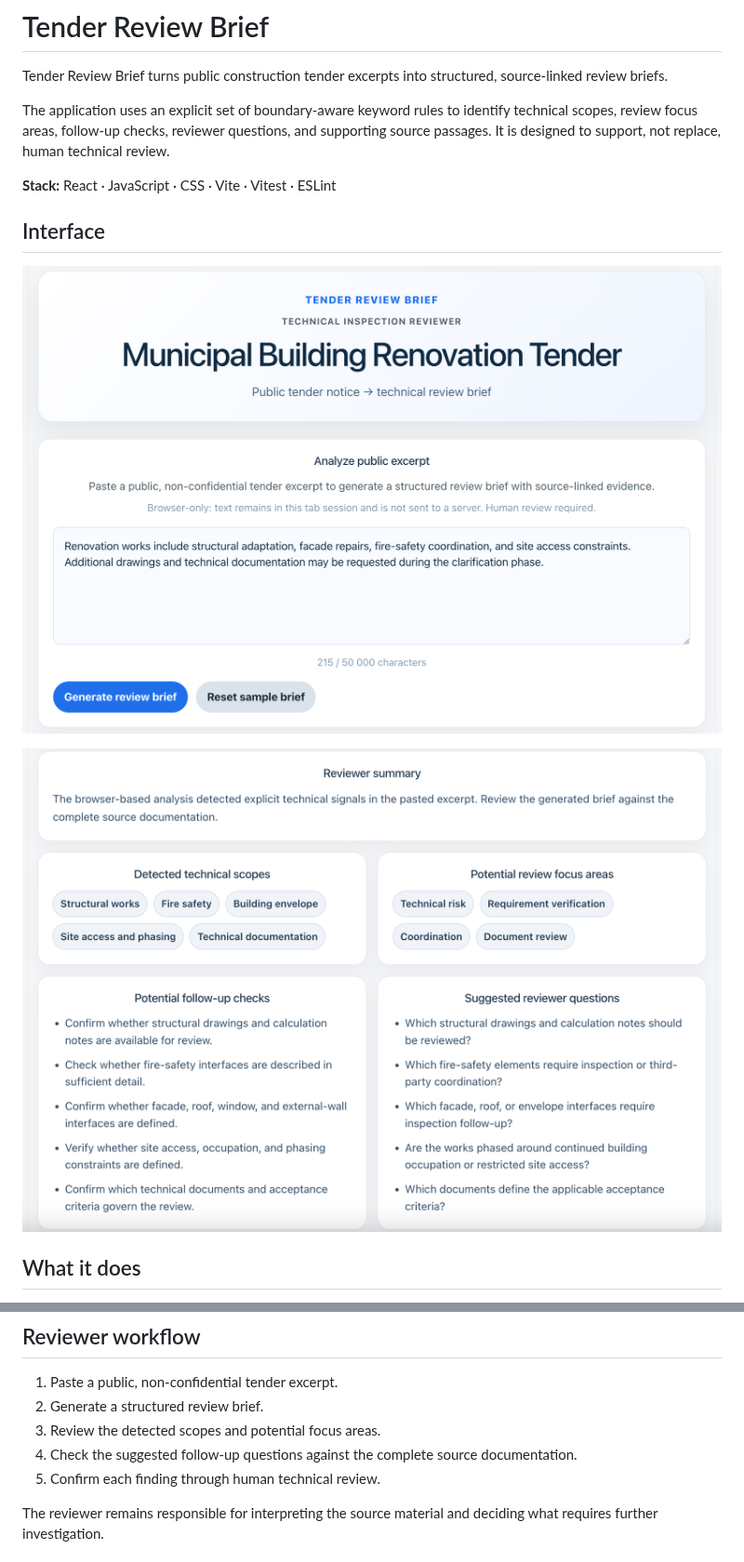
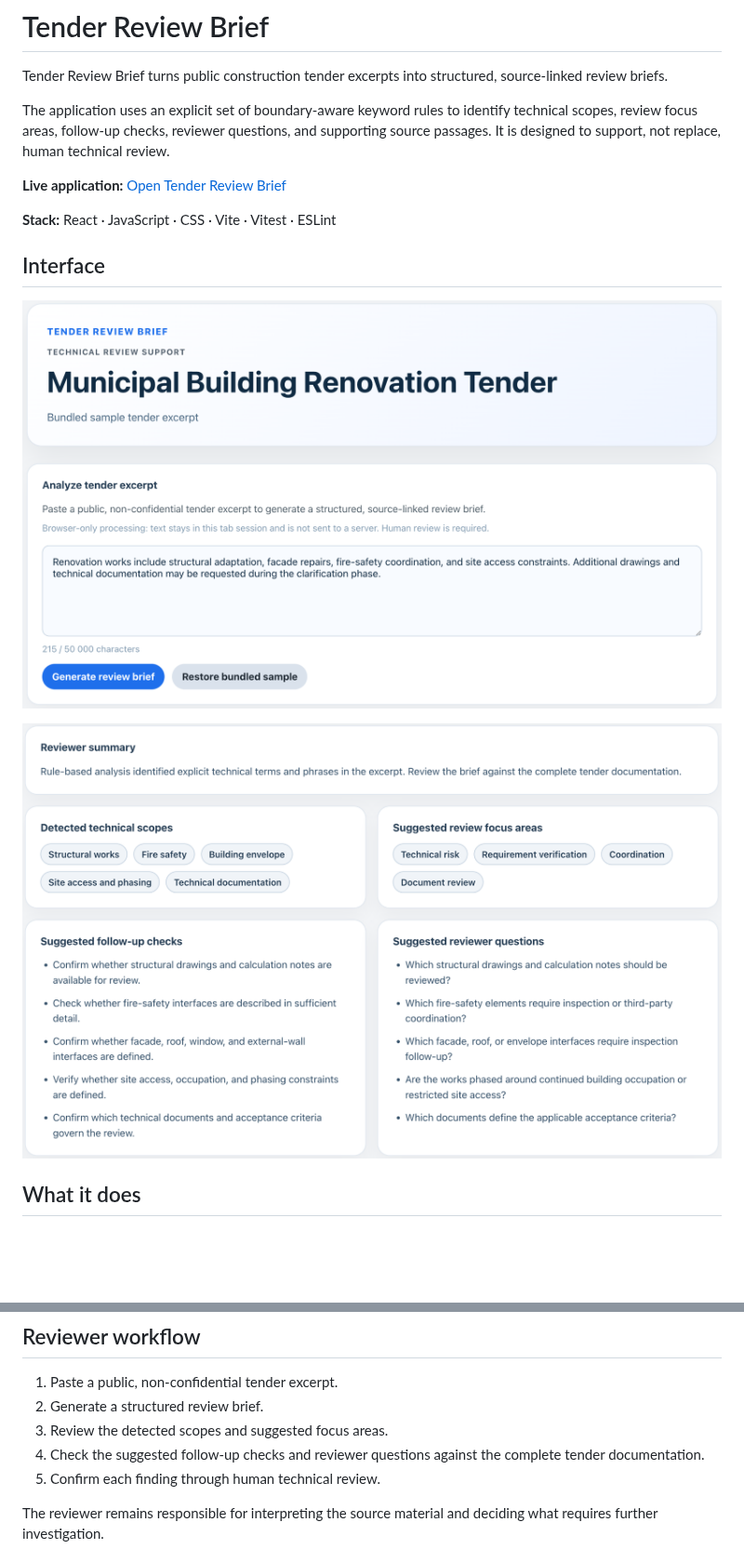
Before and after one commit to NikolayAir/tender-review-brief, a Markdown page: README.md, 2 parts joined by grey strips. Shown at 93% size. GitHub-like rendering; pictures changed too: docs/images/tender-review-brief-overview.png, docs/images/tender-review-brief-results.png; blank space fills up the shorter version.

Commit message:
Add the live application link and refresh screenshots
Adds the deployed application link, refreshes the interface screenshots, and aligns the documented reviewer workflow with the current interface.

```diff
--- a/README.md
+++ b/README.md
@@ -3,6 +3,8 @@
 Tender Review Brief turns public construction tender excerpts into structured, source-linked review briefs.
 
 The application uses an explicit set of boundary-aware keyword rules to identify technical scopes, review focus areas, follow-up checks, reviewer questions, and supporting source passages. It is designed to support, not replace, human technical review.
+
+**Live application:** [Open Tender Review Brief](https://nikolayair.github.io/tender-review-brief/)
 
 **Stack:** React · JavaScript · CSS · Vite · Vitest · ESLint
 
@@ -28,8 +30,8 @@ The application uses an explicit set of boundary-aware keyword rules to identify
 
 1. Paste a public, non-confidential tender excerpt.
 2. Generate a structured review brief.
-3. Review the detected scopes and potential focus areas.
-4. Check the suggested follow-up questions against the complete source documentation.
+3. Review the detected scopes and suggested focus areas.
+4. Check the suggested follow-up checks and reviewer questions against the complete tender documentation.
 5. Confirm each finding through human technical review.
 
 The reviewer remains responsible for interpreting the source material and deciding what requires further investigation.
```
